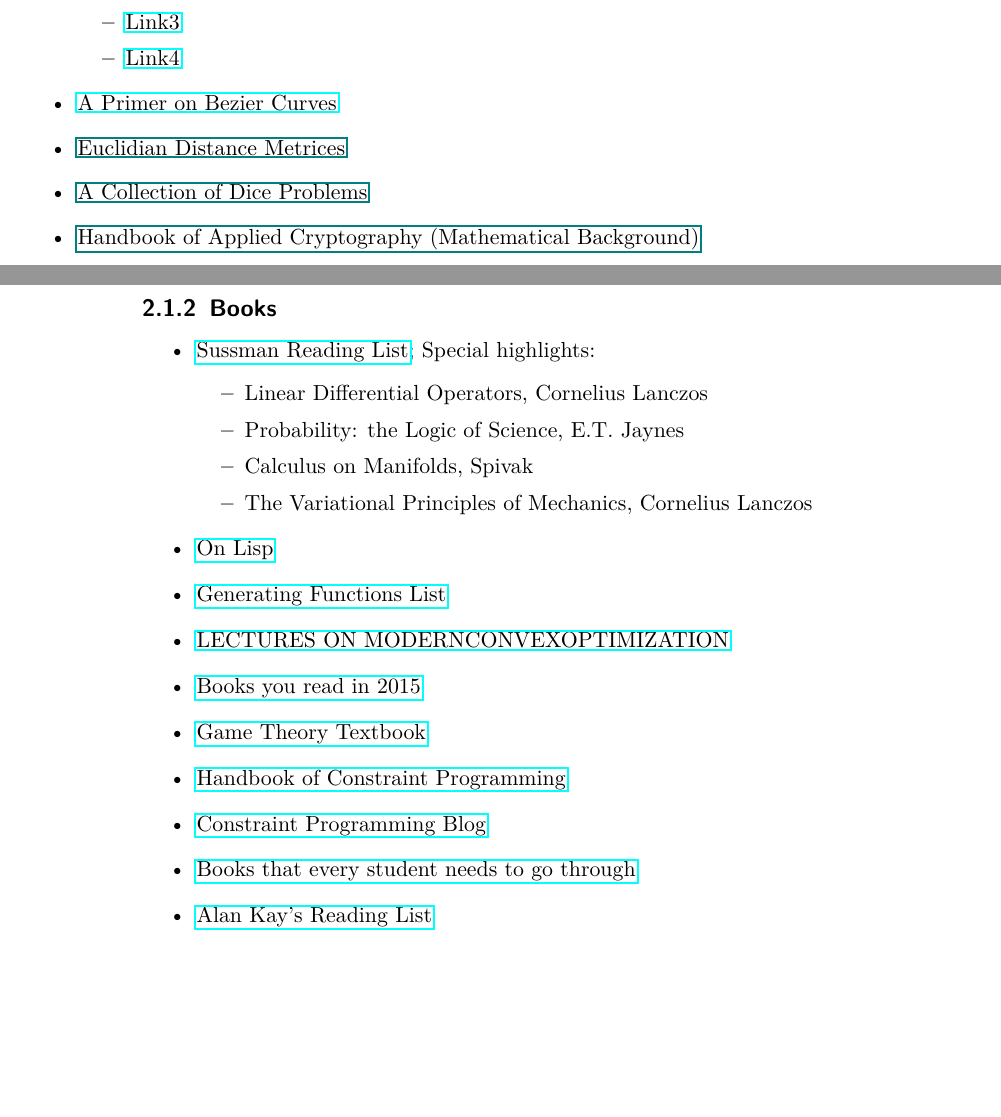
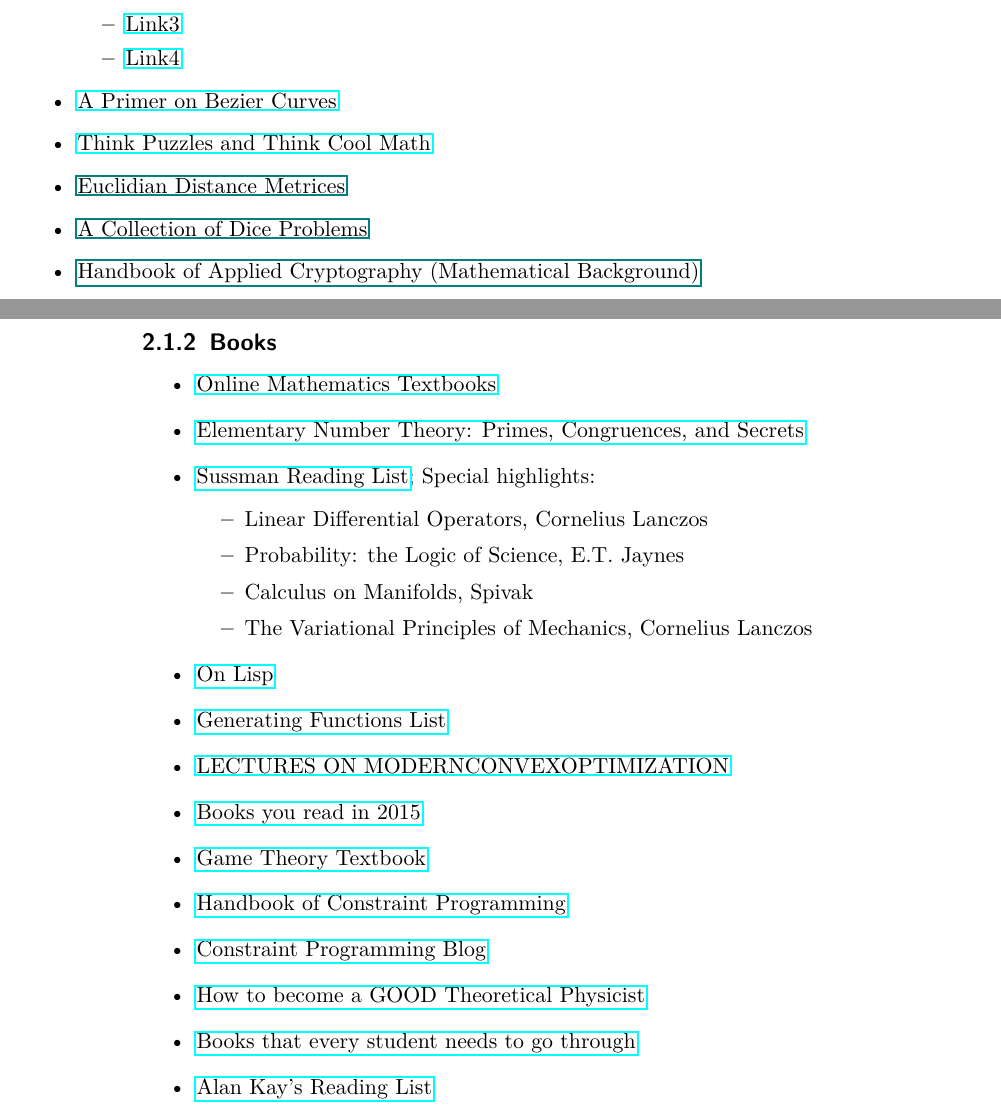
Before and after one commit to ClemensFMN/Journal, a LaTeX thesis (journal.tex, which reads 2015-06-27-read_stuff.tex): two parts of pages 49 and 50 of 51, joined at a grey line, cut so that both start at the same text, the shorter picture padded with empty space. Compiled offline with pdfLaTeX.

Commit message:
some mroe reading stuff...

```diff
--- a/2015-06-27-read_stuff.tex
+++ b/2015-06-27-read_stuff.tex
@@ -52,6 +52,8 @@
 
 	\item \href{https://pomax.github.io/bezierinfo/}{A Primer on Bezier Curves}
 
+	\item \href{http://www.jamestanton.com/?category_name=puzzles}{Think Puzzles and Think Cool Math}
+
 	\item \href{files/1502.07541.pdf}{Euclidian Distance Metrices}
 
 	\item \href{dice1.pdf}{A Collection of Dice Problems}
@@ -63,6 +65,10 @@
 \subsection{Books}
 
 \begin{itemize}
+
+	\item \href{http://people.math.gatech.edu/~cain/textbooks/onlinebooks.html}{Online Mathematics Textbooks}
+
+	\item \href{http://wstein.org/ent/}{Elementary Number Theory: Primes, Congruences, and Secrets}
 
 	\item \href{http://aurellem.org/thoughts/html/sussman-reading-list.html}{Sussman
   Reading List}; Special highlights:
@@ -92,10 +98,11 @@
 	\item \href{http://www.hakank.org/constraint_programming_blog/}{Constraint
   Programming Blog}
 
+	\item \href{http://www.staff.science.uu.nl/~gadda001/goodtheorist/index.html}{How to become a GOOD Theoretical Physicist}
+
 	\item \href{http://math.stackexchange.com/questions/94827/books-that-every-student-need\%20s-to-go-through}{Books that every student needs to go through}
 
-	\item \href{http://www.squeakland.org/resources/books/readingList.jsp}{Alan
-  Kay's Reading List}
+	\item \href{http://www.squeakland.org/resources/books/readingList.jsp}{Alan Kay's Reading List}
 
 	\item The Room: A Novel by Jonas Karlsson
 
```
